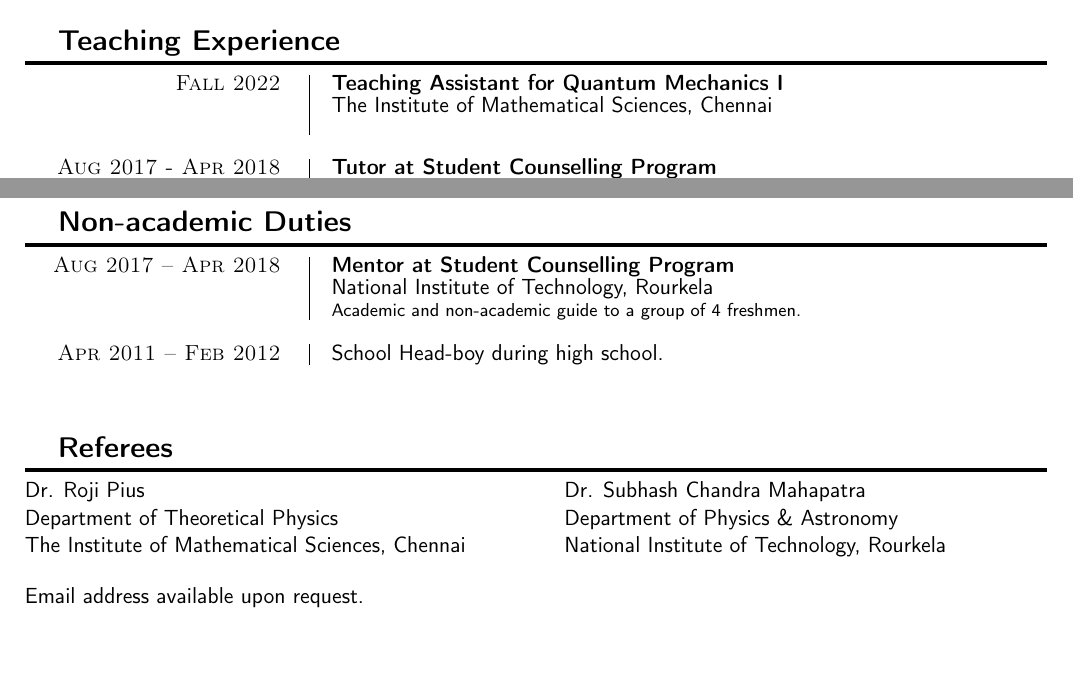
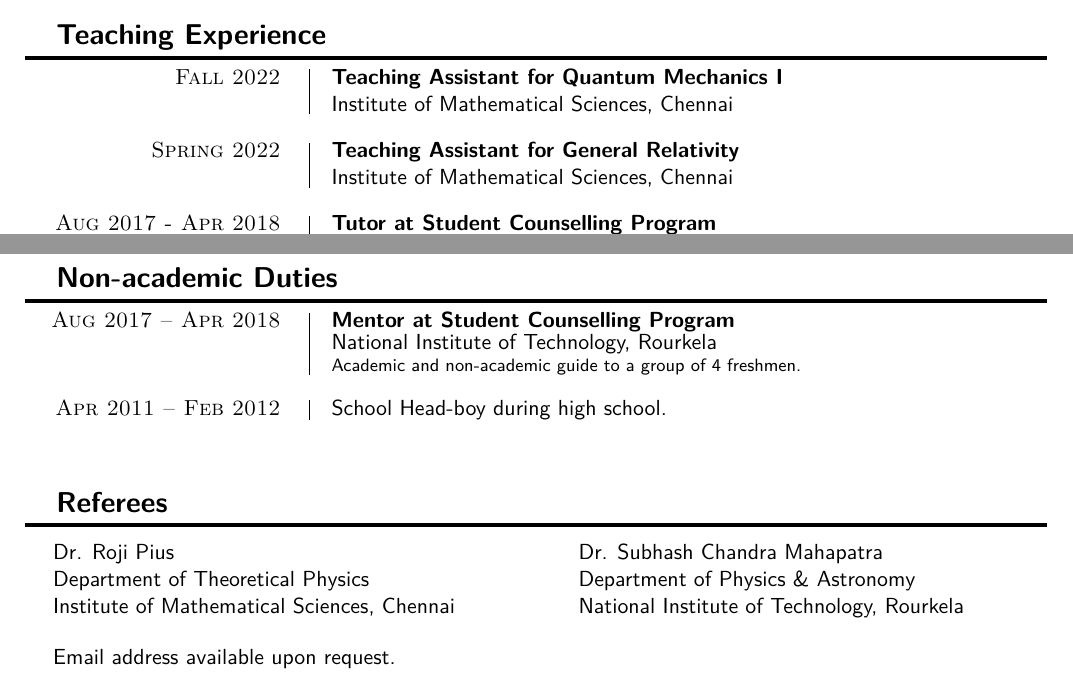
Before and after one commit to physmath17/CV_Resume, a LaTeX CV (CV.tex): two parts of pages 2 and 3 of 3, joined at a grey line, cut so that both start at the same text, the shorter picture padded with empty space. Compiled offline with pdfLaTeX.

Commit message:
updated CV dated 19-11-2022

```diff
--- a/CV.tex
+++ b/CV.tex
@@ -1,6 +1,7 @@
 \documentclass[11pt, letterpaper]{article}
 
 \usepackage[utf8]{inputenc}
+\usepackage{lmodern}
 \usepackage[T1]{fontenc}
 \usepackage{amsmath, amsfonts, amssymb}
 \usepackage{graphicx}
@@ -86,7 +87,7 @@
 }% end \entry command definition
 
 \newcommand{\nitr}{National Institute of Technology, Rourkela}
-\newcommand{\imsc}{The Institute of Mathematical Sciences, Chennai}
+\newcommand{\imsc}{Institute of Mathematical Sciences, Chennai}
 
 \author{Krishna Jalan}
 \date{\today}
@@ -152,7 +155,9 @@
 	\end{itemize}
 
 	\section{Teaching Experience}
-	\entry{Fall 2022}{Teaching Assistant for Quantum Mechanics I}{\imsc}{}
+	\slimentry{Fall 2022}{\textbf{Teaching Assistant for Quantum Mechanics I} \\ \imsc}
+
+	\slimentry{Spring 2022}{\textbf{Teaching Assistant for General Relativity} \\ \imsc}
 
 	\entry{Aug 2017 - Apr 2018}{Tutor at Student Counselling Program}{\nitr} {Taught a class of about 20 students -- Freshmen Physics Remedial Class.}{}
 	\vspace{0.15cm}
@@ -168,14 +173,14 @@
 	\entry{Languages}{Marwadi (mother tongue), Hindi (fluent), English (fluent), Assamese (basic), Bengali (basic), Japanese (basic), Spanish (learning).}{}{}
 
 	\section{Non-academic Duties}
-	\entry{Aug 2017 -- Apr 2018}{Mentor at Student Counselling Program}{\nitr}{Academic and non-academic guide to a group of 4 freshmen.}{}
+	\entry{Aug 2017 -- Apr 2018}{Mentor at Student Counselling Program}{\nitr}{Academic and non-academic guide to a group of 4 freshmen.}
 
 	\entry{Apr 2011 -- Feb 2012}{School Head-boy during high school.}{}{}
 
 %	\section{Hobbies \& Interests}
 
 	\section{Referees}
-	\vspace{-15pt}
+	\hfill \begin{minipage}{\dimexpr\textwidth-0.5cm}
 		\begin{multicols}{2}
 			Dr. Roji Pius \\
 			Department of Theoretical Physics \\
```
Also changed, not shown: CV.pdf, CV.tex (10 more changed lines). Lines whose indentation alone changed are shown as unchanged.
